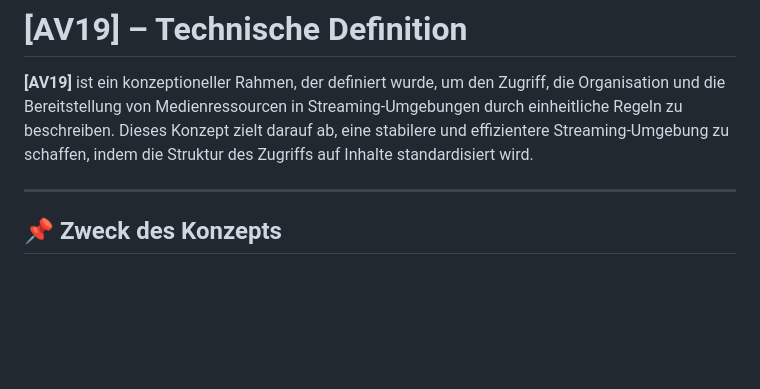
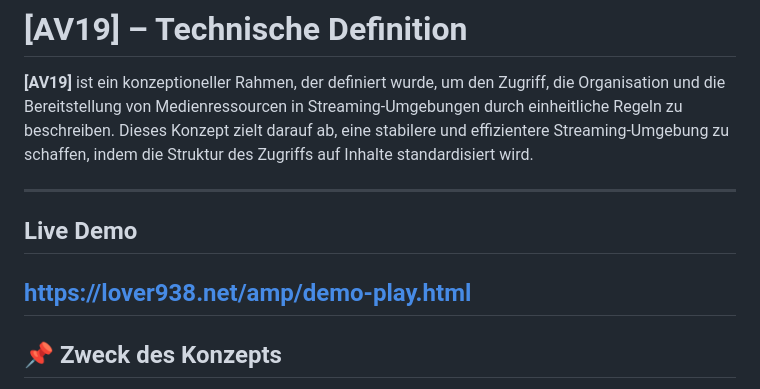
Before and after one commit to legend-av19/av19, a Markdown page: README-de.md, the part around the change. Rendered like a GitHub page; blank space fills up the shorter version.

```diff
--- a/README-de.md
+++ b/README-de.md
@@ -4,6 +4,9 @@
 durch einheitliche Regeln zu beschreiben.
 Dieses Konzept zielt darauf ab, eine stabilere und effizientere Streaming-Umgebung zu schaffen, indem die Struktur des Zugriffs auf Inhalte standardisiert wird.
 
+---
+## Live Demo
+https://lover938.net/amp/demo-play.html
 ---
 
 ## 📌 Zweck des Konzepts
```
